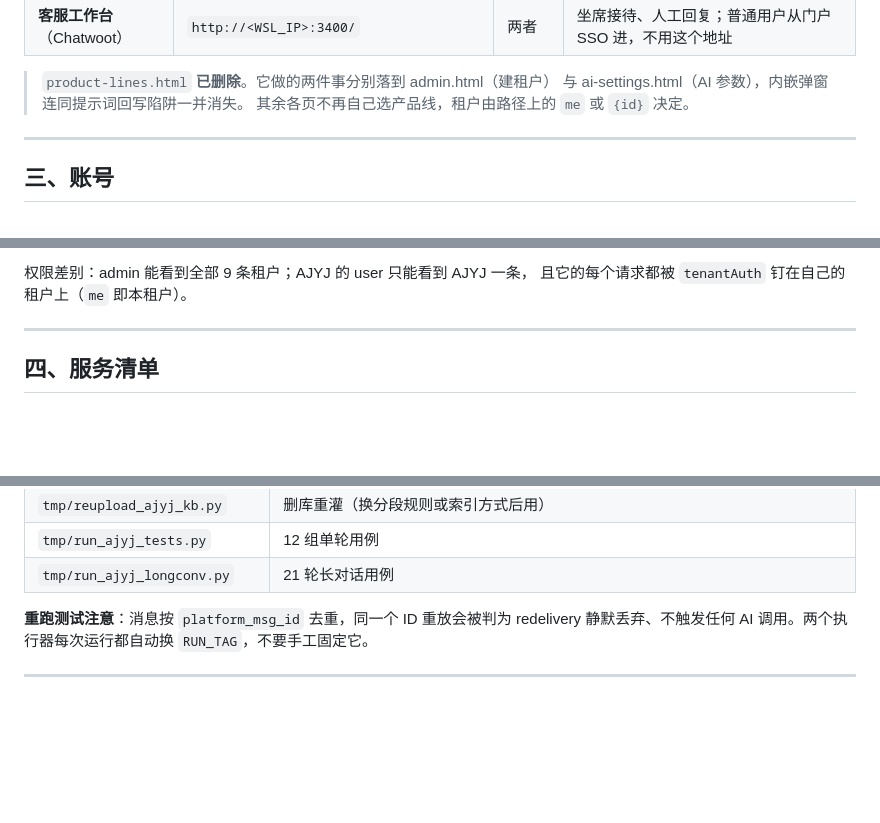
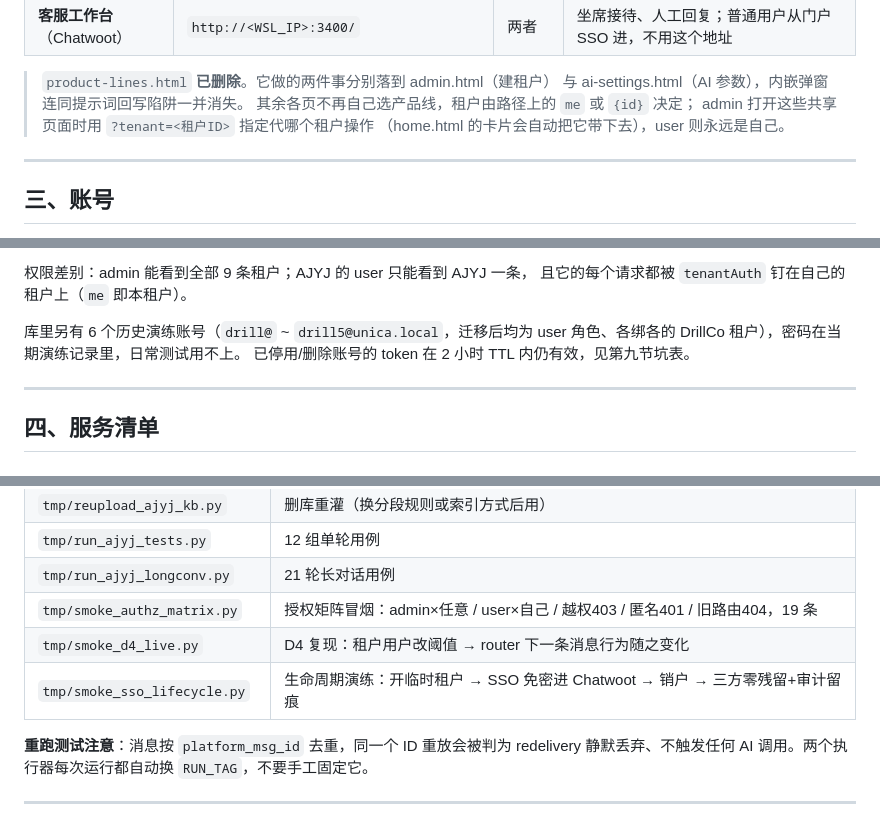
Before and after one commit to LurusTech/Lurus-UNICA, a Markdown page: doc/测试信息.md, 3 parts joined by grey strips. Drawn GitHub-style; blank space fills up the shorter version.

```diff
--- a/doc/测试信息.md
+++ b/doc/测试信息.md
@@ -44,7 +49,9 @@ Windows 侧访问 WSL 里的服务**不能用 localhost**（端口转发不通
 
 > `product-lines.html` **已删除**。它做的两件事分别落到 admin.html（建租户）
 > 与 ai-settings.html（AI 参数），内嵌弹窗连同提示词回写陷阱一并消失。
-> 其余各页不再自己选产品线，租户由路径上的 `me` 或 `{id}` 决定。
+> 其余各页不再自己选产品线，租户由路径上的 `me` 或 `{id}` 决定；
+> admin 打开这些共享页面时用 `?tenant=<租户ID>` 指定代哪个租户操作
+> （home.html 的卡片会自动把它带下去），user 则永远是自己。
 
 ---
 
@@ -74,6 +81,10 @@ Windows 侧访问 WSL 里的服务**不能用 localhost**（端口转发不通
 
 权限差别：admin 能看到全部 9 条租户；AJYJ 的 user 只能看到 AJYJ 一条，
 且它的每个请求都被 `tenantAuth` 钉在自己的租户上（`me` 即本租户）。
+
+库里另有 6 个历史演练账号（`drill@` ~ `drill5@unica.local`，迁移后均为
+user 角色、各绑各的 DrillCo 租户），密码在当期演练记录里，日常测试用不上。
+已停用/删除账号的 token 在 2 小时 TTL 内仍有效，见第九节坑表。
 
 ---
 
@@ -176,6 +195,9 @@ select kind, property, message, enforced, created_at from claim_violations;
 | `tmp/reupload_ajyj_kb.py` | 删库重灌（换分段规则或索引方式后用） |
 | `tmp/run_ajyj_tests.py` | 12 组单轮用例 |
 | `tmp/run_ajyj_longconv.py` | 21 轮长对话用例 |
+| `tmp/smoke_authz_matrix.py` | 授权矩阵冒烟：admin×任意 / user×自己 / 越权403 / 匿名401 / 旧路由404，19 条 |
+| `tmp/smoke_d4_live.py` | D4 复现：租户用户改阈值 → router 下一条消息行为随之变化 |
+| `tmp/smoke_sso_lifecycle.py` | 生命周期演练：开临时租户 → SSO 免密进 Chatwoot → 销户 → 三方零残留+审计留痕 |
 
 **重跑测试注意**：消息按 `platform_msg_id` 去重，同一个 ID 重放会被判为
 redelivery 静默丢弃、不触发任何 AI 调用。两个执行器每次运行都自动换
```
Also changed, not shown: other parts of doc/测试信息.md (+21 -3 lines).
